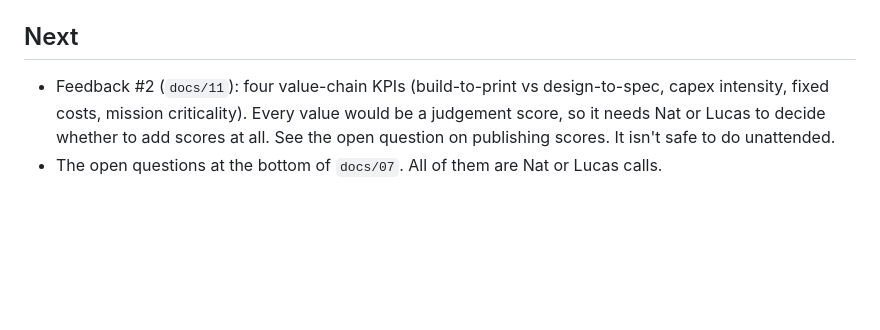
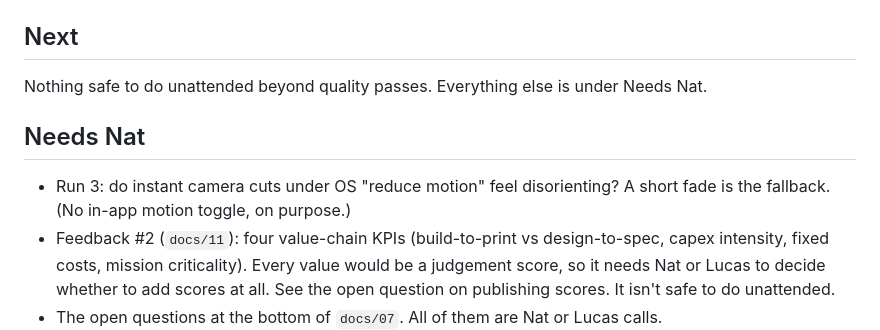
Before and after one commit to zuzivian/ad-constellation, a Markdown page: NOTES.md, the part around the change. Drawn GitHub-style; blank space fills up the shorter version.

Commit message:
NOTES: group judgement calls under Needs Nat
Co-Authored-By: Claude Opus 5.5 <noreply@anthropic.com>
Claude-Session: https://claude.ai/code/session_012gfCXZS51i3jD86TV5cArp

```diff
--- a/NOTES.md
+++ b/NOTES.md
@@ -24,6 +24,11 @@ Short and current. The standing brief is `CLAUDE.md`. Decisions with reasons go
   `scripts/check-data.js`.
 
 ## Next
+Nothing safe to do unattended beyond quality passes. Everything else is under Needs Nat.
+
+## Needs Nat
+- Run 3: do instant camera cuts under OS "reduce motion" feel disorienting? A short fade is the
+  fallback. (No in-app motion toggle, on purpose.)
 - Feedback #2 (`docs/11`): four value-chain KPIs (build-to-print vs design-to-spec, capex
   intensity, fixed costs, mission criticality). Every value would be a judgement score, so
   it needs Nat or Lucas to decide whether to add scores at all. See the open question on
```
